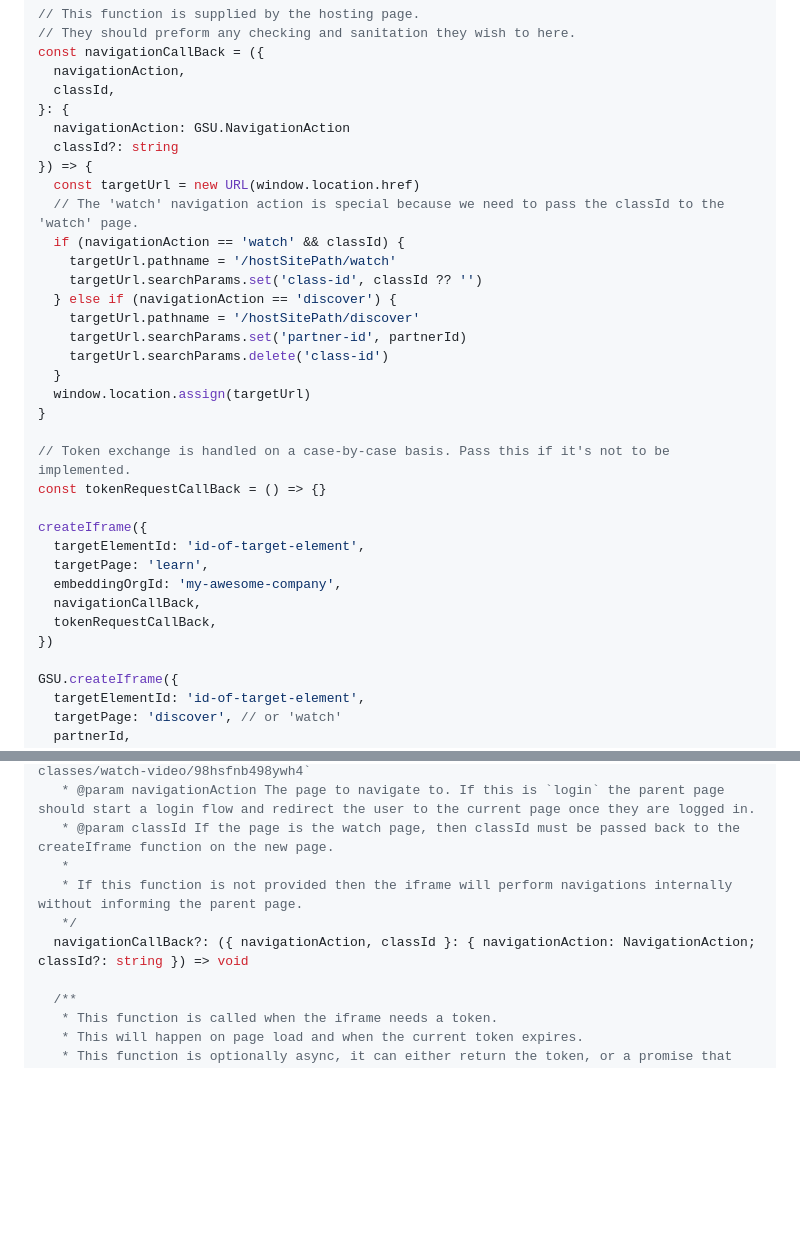
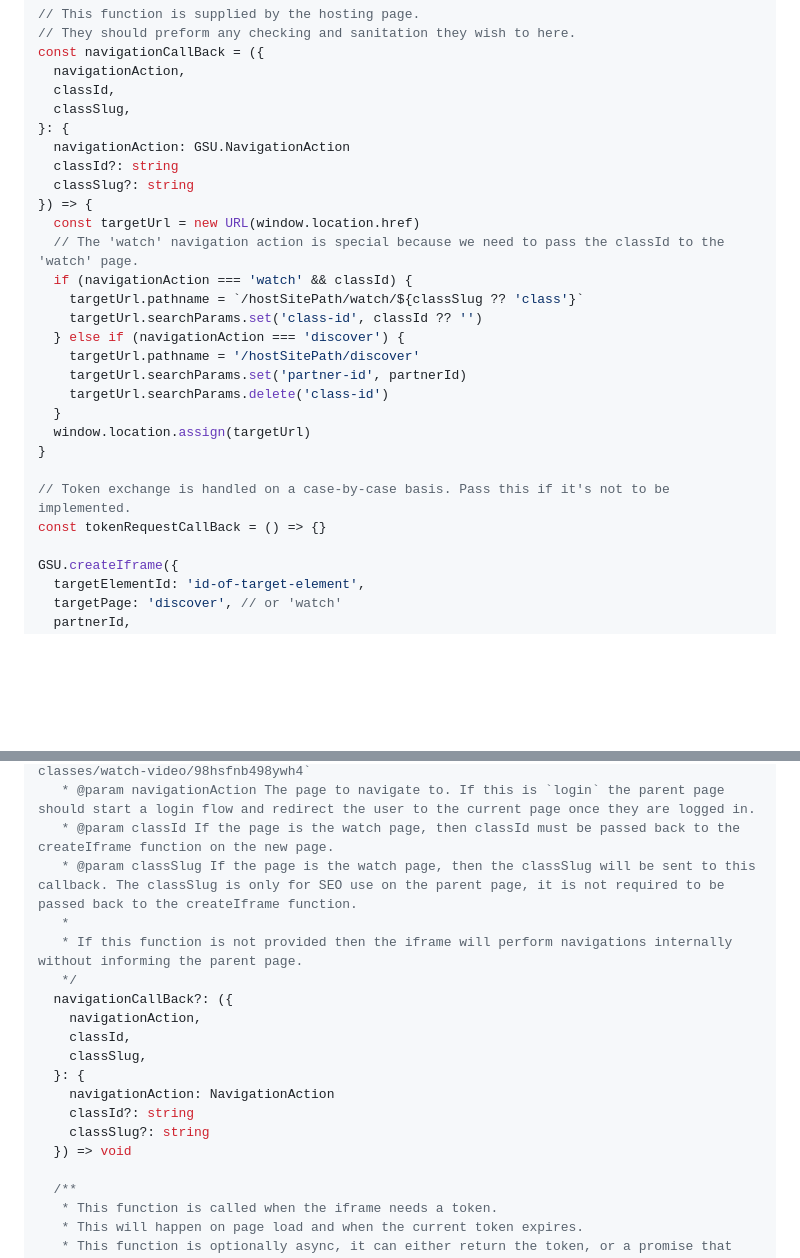
Before and after one commit to getsetup-io/embed-npm-package, a Markdown page: README.md, 2 parts joined by grey strips. Rendered like a GitHub page; blank space fills up the shorter version.

```diff
--- a/README.md
+++ b/README.md
@@ -26,16 +26,18 @@ const partnerId = searchParams.get('partner-id') || 'my-awesome-company'
 const navigationCallBack = ({
   navigationAction,
   classId,
+  classSlug,
 }: {
   navigationAction: GSU.NavigationAction
   classId?: string
+  classSlug?: string
 }) => {
   const targetUrl = new URL(window.location.href)
   // The 'watch' navigation action is special because we need to pass the classId to the 'watch' page.
-  if (navigationAction == 'watch' && classId) {
-    targetUrl.pathname = '/hostSitePath/watch'
+  if (navigationAction === 'watch' && classId) {
+    targetUrl.pathname = `/hostSitePath/watch/${classSlug ?? 'class'}`
     targetUrl.searchParams.set('class-id', classId ?? '')
-  } else if (navigationAction == 'discover') {
+  } else if (navigationAction === 'discover') {
     targetUrl.pathname = '/hostSitePath/discover'
     targetUrl.searchParams.set('partner-id', partnerId)
     targetUrl.searchParams.delete('class-id')
@@ -45,14 +47,6 @@ const navigationCallBack = ({
 
 // Token exchange is handled on a case-by-case basis. Pass this if it's not to be implemented.
 const tokenRequestCallBack = () => {}
-
-createIframe({
-  targetElementId: 'id-of-target-element',
-  targetPage: 'learn',
-  embeddingOrgId: 'my-awesome-company',
-  navigationCallBack,
-  tokenRequestCallBack,
-})
 
 GSU.createIframe({
   targetElementId: 'id-of-target-element',
@@ -113,10 +107,19 @@ export interface CreateIframeOptions {
    * E.G: to go from `hostsite.com/online-classes/catalogue` to `hostsite.com/online-classes/watch-video/98hsfnb498ywh4`
    * @param navigationAction The page to navigate to. If this is `login` the parent page should start a login flow and redirect the user to the current page once they are logged in.
    * @param classId If the page is the watch page, then classId must be passed back to the createIframe function on the new page.
+   * @param classSlug If the page is the watch page, then the classSlug will be sent to this callback. The classSlug is only for SEO use on the parent page, it is not required to be passed back to the createIframe function.
    *
    * If this function is not provided then the iframe will perform navigations internally without informing the parent page.
    */
-  navigationCallBack?: ({ navigationAction, classId }: { navigationAction: NavigationAction; classId?: string }) => void
+  navigationCallBack?: ({
+    navigationAction,
+    classId,
+    classSlug,
+  }: {
+    navigationAction: NavigationAction
+    classId?: string
+    classSlug?: string
+  }) => void
 
   /**
    * This function is called when the iframe needs a token.
```
Also changed, not shown: other parts of README.md (+40 -0 lines).
